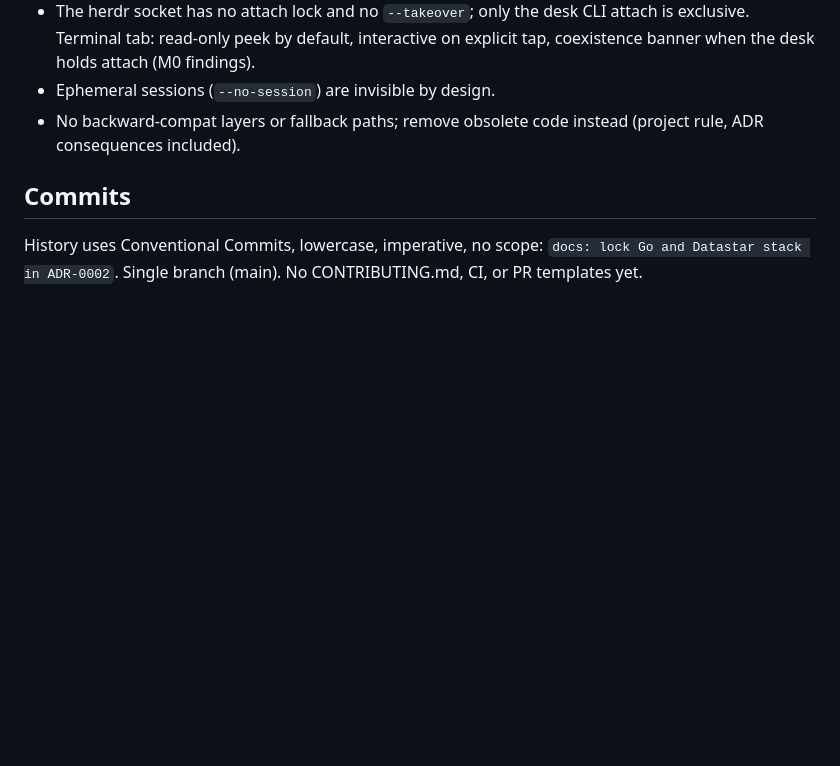
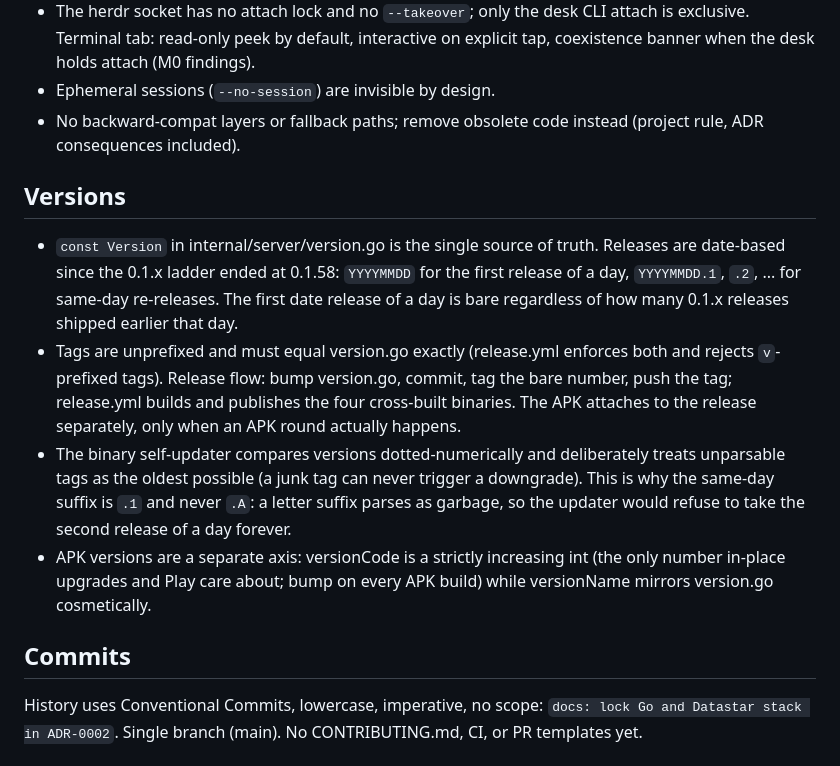
Before and after one commit to EstebanForge/pi-couch, a Markdown page: AGENTS.md, the part around the change. Rendered like a GitHub page; blank space fills up the shorter version.

Commit message:
docs: adopt date versions and pin the version axes
The version convention is now written where releases happen: date
versions with .N for same-day re-releases, chosen because the
updater's dotted compare handles them as is and a letter suffix
would parse as garbage and never self-update. AGENTS.md carries the
full version-axis map for agents.

```diff
--- a/AGENTS.md
+++ b/AGENTS.md
@@ -69,6 +69,13 @@ Boundaries:
 - Ephemeral sessions (`--no-session`) are invisible by design.
 - No backward-compat layers or fallback paths; remove obsolete code instead (project rule, ADR consequences included).
 
+## Versions
+
+- `const Version` in internal/server/version.go is the single source of truth. Releases are date-based since the 0.1.x ladder ended at 0.1.58: `YYYYMMDD` for the first release of a day, `YYYYMMDD.1`, `.2`, ... for same-day re-releases. The first date release of a day is bare regardless of how many 0.1.x releases shipped earlier that day.
+- Tags are unprefixed and must equal version.go exactly (release.yml enforces both and rejects `v`-prefixed tags). Release flow: bump version.go, commit, tag the bare number, push the tag; release.yml builds and publishes the four cross-built binaries. The APK attaches to the release separately, only when an APK round actually happens.
+- The binary self-updater compares versions dotted-numerically and deliberately treats unparsable tags as the oldest possible (a junk tag can never trigger a downgrade). This is why the same-day suffix is `.1` and never `.A`: a letter suffix parses as garbage, so the updater would refuse to take the second release of a day forever.
+- APK versions are a separate axis: versionCode is a strictly increasing int (the only number in-place upgrades and Play care about; bump on every APK build) while versionName mirrors version.go cosmetically.
+
 ## Commits
 
 History uses Conventional Commits, lowercase, imperative, no scope: `docs: lock Go and Datastar stack in ADR-0002`. Single branch (main). No CONTRIBUTING.md, CI, or PR templates yet.
```
Also changed, not shown: CHANGELOG.md (+1 -1 lines).
